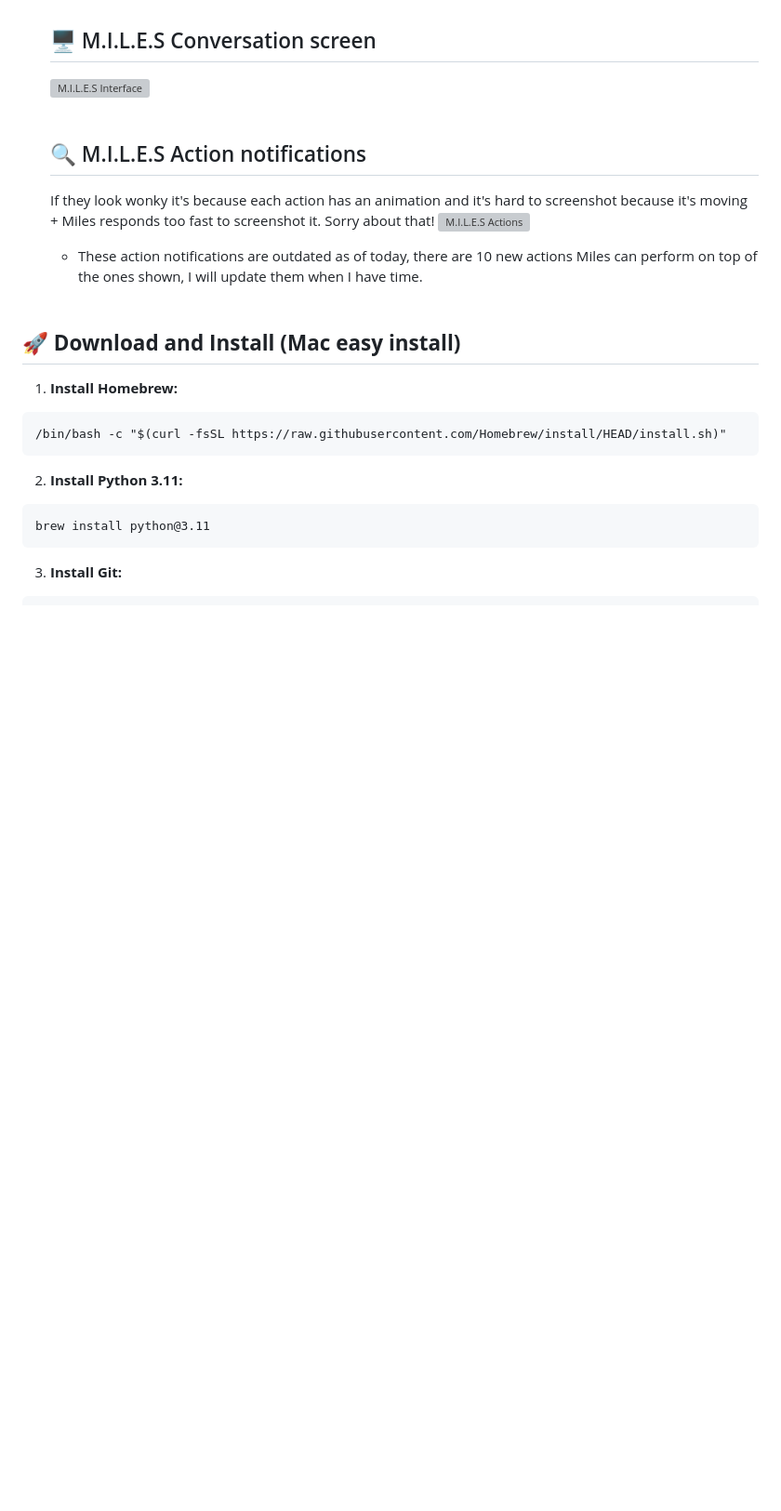
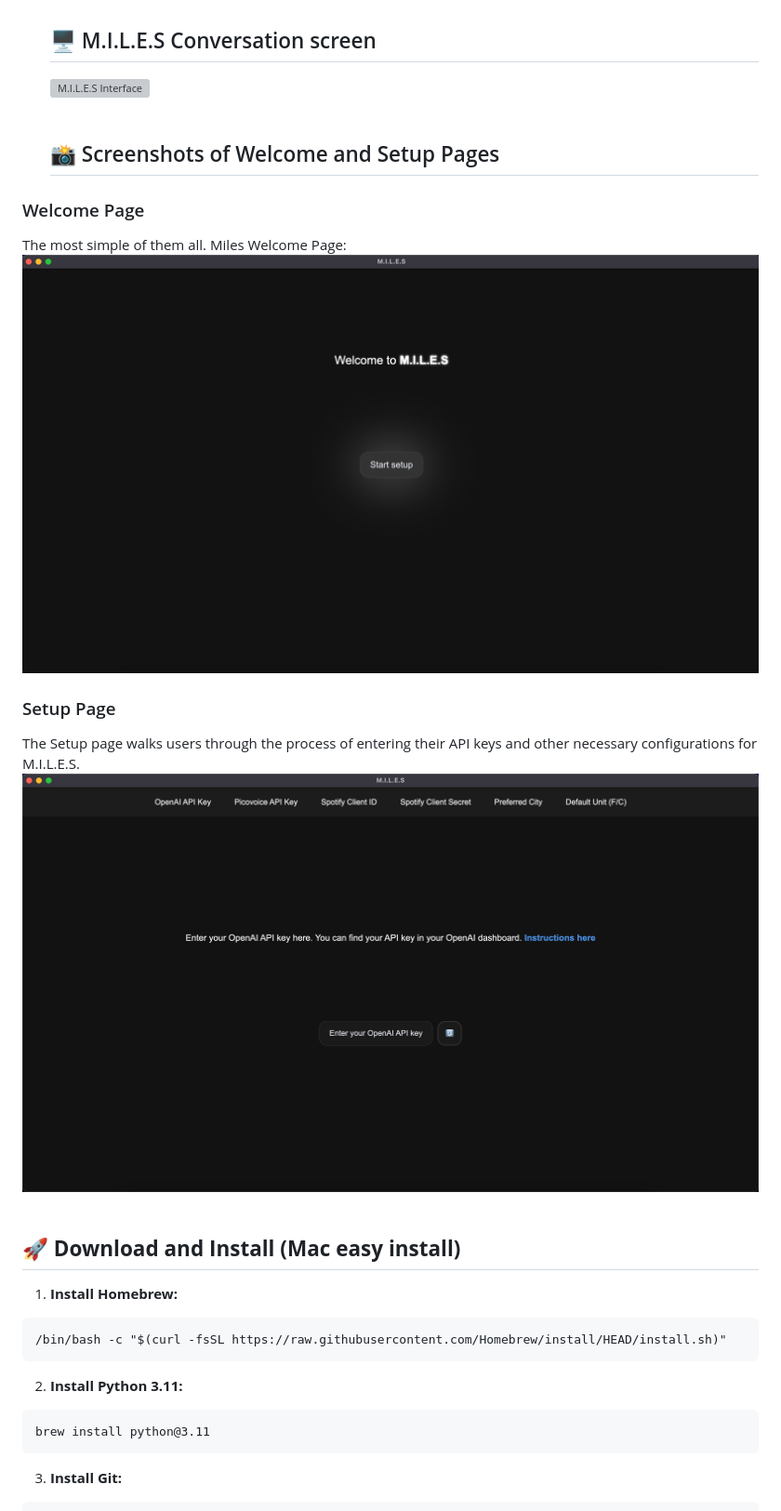
Before and after one commit to small-cactus/M.I.L.E.S, a Markdown page: README.md, the part around the change. Shown: that part at 93% size. Rendered like a GitHub page; blank space fills up the shorter version; grey boxes are pictures that could not be loaded.

Commit message:
added screenshots to readme

```diff
--- a/README.md
+++ b/README.md
@@ -40,11 +40,16 @@
   ## 🖥️ M.I.L.E.S Conversation screen
   ![M.I.L.E.S Interface](https://github.com/small-cactus/M.I.L.E.S/blob/main/screenshots/conversation.webp)
   <br><br>
-  ## 🔍 M.I.L.E.S Action notifications
-  If they look wonky it's because each action has an animation and it's hard to screenshot because it's moving + Miles responds too fast to screenshot it. Sorry about that!
-  ![M.I.L.E.S Actions](https://github.com/small-cactus/M.I.L.E.S/blob/main/screenshots/actions.webp)
-  - These action notifications are outdated as of today, there are 10 new actions Miles can perform on top of the ones shown, I will update them when I have time.
-  <br><br>
+  ## 📸 Screenshots of Welcome and Setup Pages
+### Welcome Page
+The most simple of them all. Miles Welcome Page:
+![M.I.L.E.S Welcome Page](https://github.com/small-cactus/M.I.L.E.S/blob/main/screenshots/welcome-page.png)
+
+### Setup Page
+The Setup page walks users through the process of entering their API keys and other necessary configurations for M.I.L.E.S.
+![M.I.L.E.S Setup Page](https://github.com/small-cactus/M.I.L.E.S/blob/main/screenshots/setup-page.png)
+<br><br>
+
 
 ## 🚀 **Download and Install (Mac easy install)**
 
```
